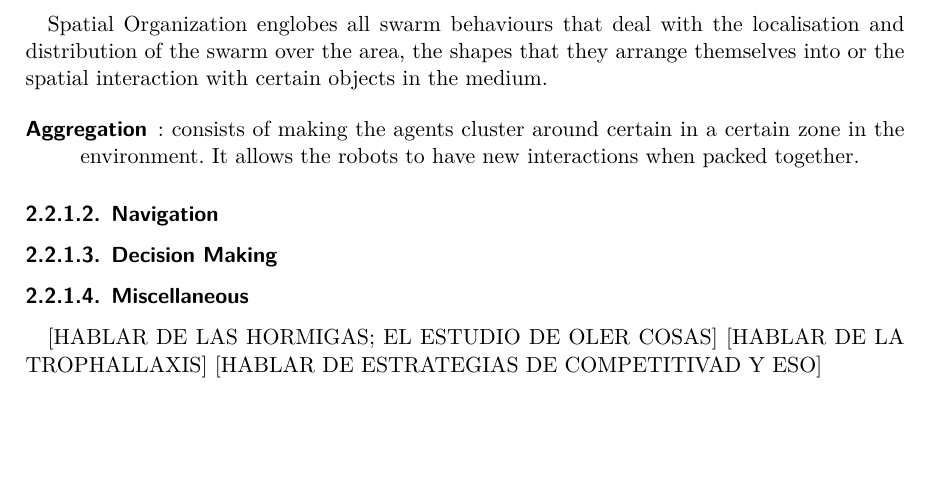
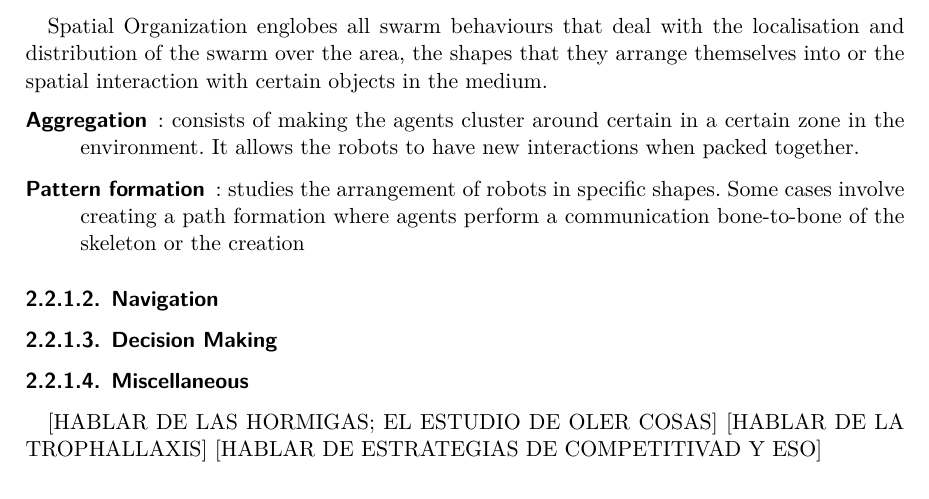
Before and after one commit to Alexei-117/TFG, a LaTeX book (TFG-TFM_EPS_UA.tex, which reads capitulos/estadoarte.tex): part of page 28 of 47, cut so that both start at the same text, the shorter picture padded with empty space. Compiled offline with XeLaTeX.

Commit message:
Latest changes in pattern formation

```diff
--- a/capitulos/estadoarte.tex
+++ b/capitulos/estadoarte.tex
@@ -78,6 +78,8 @@ Spatial Organization englobes all swarm behaviours that deal with the localisati
 \begin{description}
 \item[Aggregation]: consists of making the agents cluster around certain in a certain zone in the environment. It allows the robots to have new interactions when packed together.
 
+\item[Pattern formation]: studies the arrangement of robots in specific shapes. Some cases involve creating a path formation where agents perform a communication bone-to-bone of the skeleton or the creation
+
 
 \end{description}
 
```
